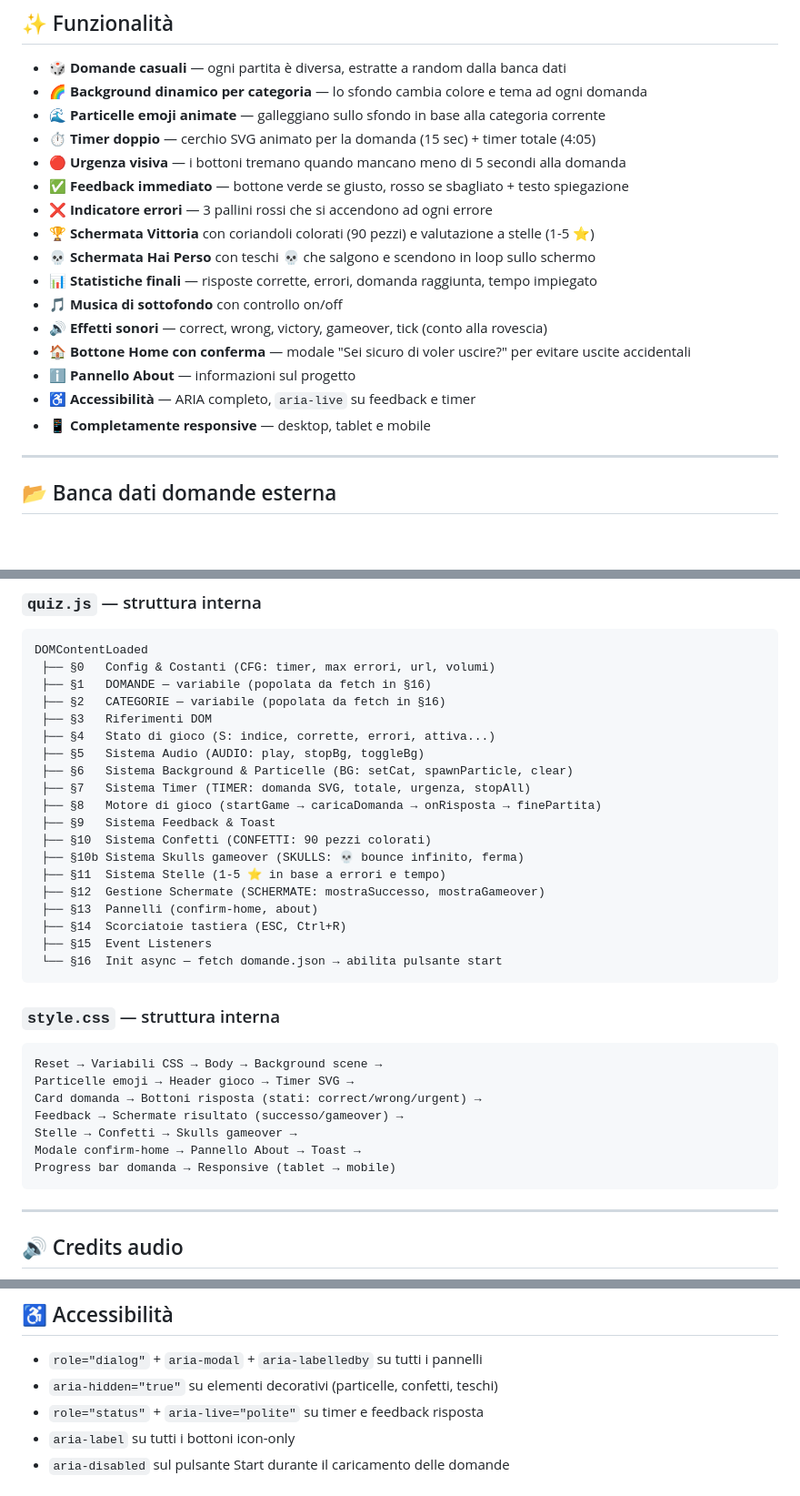
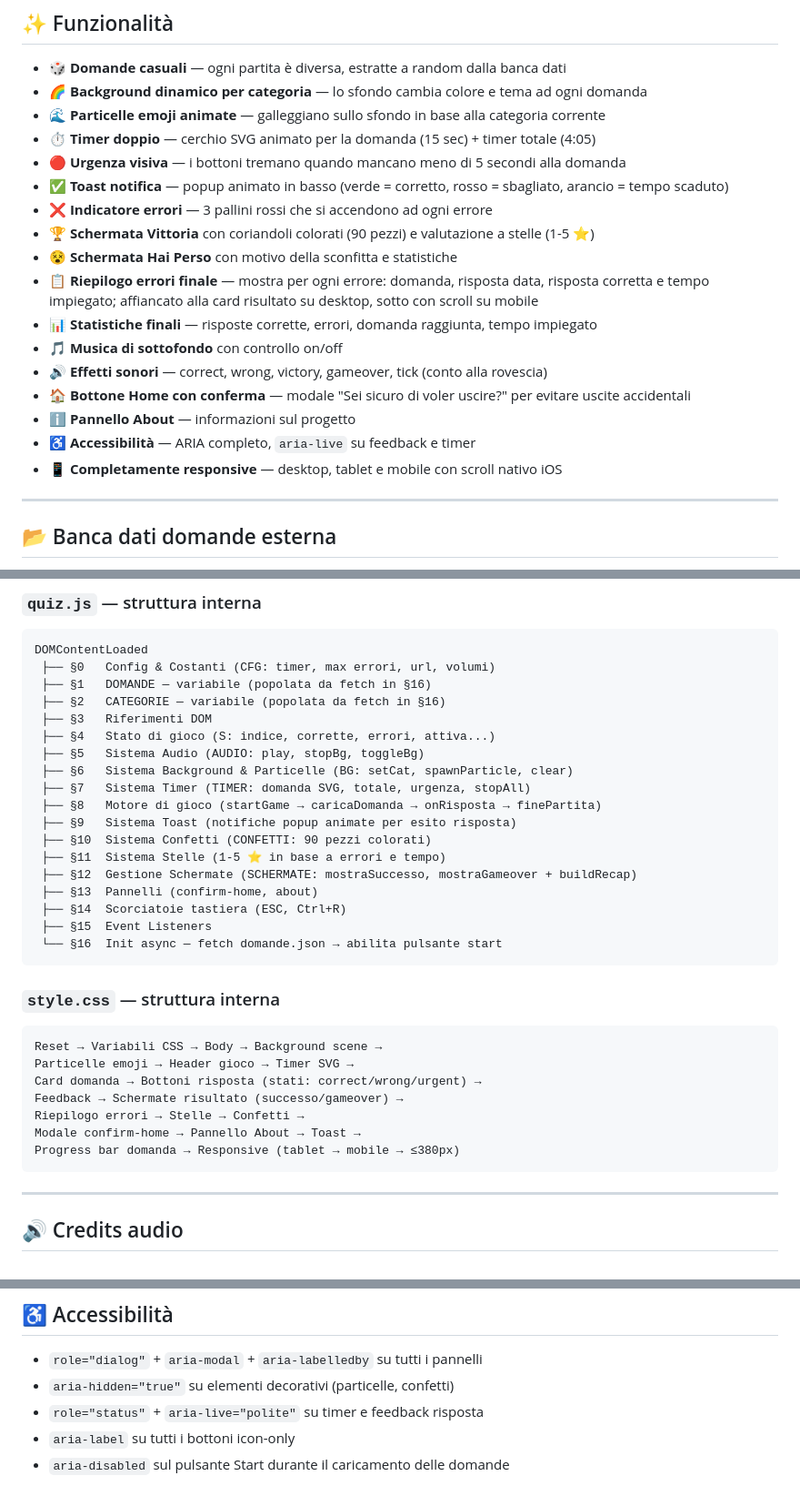
Before and after one commit to Fra702sco/la-salute-in-tavola-e-in-palestra, a Markdown page: giochi/quiz/README.md, 3 parts joined by grey strips. Shown at 91% size. GitHub-like rendering; blank space fills up the shorter version.

Commit message:
update all READMEs to reflect recent changes
- Quiz: remove skulls references, add recap panel feature, update
  toast/feedback description, update architecture (remove §10b),
  update CSS structure, fix accessibility section
- Main: add recap mention to quiz description, note iOS/Android
  responsive, add form button disable to architecture
- Semaforo: add CDN fallback note, add debounce resize to tech table

Co-Authored-By: Claude Opus 4.6 <noreply@anthropic.com>

````diff
--- a/giochi/quiz/README.md
+++ b/giochi/quiz/README.md
@@ -54,17 +54,18 @@ commettendo al massimo 3 errori, entro un tempo totale di **4 minuti e 5 secondi
 - 🌊 **Particelle emoji animate** — galleggiano sullo sfondo in base alla categoria corrente
 - ⏱️ **Timer doppio** — cerchio SVG animato per la domanda (15 sec) + timer totale (4:05)
 - 🔴 **Urgenza visiva** — i bottoni tremano quando mancano meno di 5 secondi alla domanda
-- ✅ **Feedback immediato** — bottone verde se giusto, rosso se sbagliato + testo spiegazione
+- ✅ **Toast notifica** — popup animato in basso (verde = corretto, rosso = sbagliato, arancio = tempo scaduto)
 - ❌ **Indicatore errori** — 3 pallini rossi che si accendono ad ogni errore
 - 🏆 **Schermata Vittoria** con coriandoli colorati (90 pezzi) e valutazione a stelle (1-5 ⭐)
-- 💀 **Schermata Hai Perso** con teschi 💀 che salgono e scendono in loop sullo schermo
+- 😵 **Schermata Hai Perso** con motivo della sconfitta e statistiche
+- 📋 **Riepilogo errori finale** — mostra per ogni errore: domanda, risposta data, risposta corretta e tempo impiegato; affiancato alla card risultato su desktop, sotto con scroll su mobile
 - 📊 **Statistiche finali** — risposte corrette, errori, domanda raggiunta, tempo impiegato
 - 🎵 **Musica di sottofondo** con controllo on/off
 - 🔊 **Effetti sonori** — correct, wrong, victory, gameover, tick (conto alla rovescia)
 - 🏠 **Bottone Home con conferma** — modale "Sei sicuro di voler uscire?" per evitare uscite accidentali
 - ℹ️ **Pannello About** — informazioni sul progetto
 - ♿ **Accessibilità** — ARIA completo, `aria-live` su feedback e timer
-- 📱 **Completamente responsive** — desktop, tablet e mobile
+- 📱 **Completamente responsive** — desktop, tablet e mobile con scroll nativo iOS
 
 ---
 
@@ -174,11 +175,10 @@ DOMContentLoaded
  ├── §6   Sistema Background & Particelle (BG: setCat, spawnParticle, clear)
  ├── §7   Sistema Timer (TIMER: domanda SVG, totale, urgenza, stopAll)
  ├── §8   Motore di gioco (startGame → caricaDomanda → onRisposta → finePartita)
- ├── §9   Sistema Feedback & Toast
+ ├── §9   Sistema Toast (notifiche popup animate per esito risposta)
  ├── §10  Sistema Confetti (CONFETTI: 90 pezzi colorati)
- ├── §10b Sistema Skulls gameover (SKULLS: 💀 bounce infinito, ferma)
  ├── §11  Sistema Stelle (1-5 ⭐ in base a errori e tempo)
- ├── §12  Gestione Schermate (SCHERMATE: mostraSuccesso, mostraGameover)
+ ├── §12  Gestione Schermate (SCHERMATE: mostraSuccesso, mostraGameover + buildRecap)
  ├── §13  Pannelli (confirm-home, about)
  ├── §14  Scorciatoie tastiera (ESC, Ctrl+R)
  ├── §15  Event Listeners
@@ -192,9 +192,9 @@ Reset → Variabili CSS → Body → Background scene →
 Particelle emoji → Header gioco → Timer SVG →
 Card domanda → Bottoni risposta (stati: correct/wrong/urgent) →
 Feedback → Schermate risultato (successo/gameover) →
-Stelle → Confetti → Skulls gameover →
+Riepilogo errori → Stelle → Confetti →
 Modale confirm-home → Pannello About → Toast →
-Progress bar domanda → Responsive (tablet → mobile)
+Progress bar domanda → Responsive (tablet → mobile → ≤380px)
 ```
 
 ---
@@ -230,7 +230,7 @@ Progress bar domanda → Responsive (tablet → mobile)
 ## ♿ Accessibilità
 
 - `role="dialog"` + `aria-modal` + `aria-labelledby` su tutti i pannelli
-- `aria-hidden="true"` su elementi decorativi (particelle, confetti, teschi)
+- `aria-hidden="true"` su elementi decorativi (particelle, confetti)
 - `role="status"` + `aria-live="polite"` su timer e feedback risposta
 - `aria-label` su tutti i bottoni icon-only
 - `aria-disabled` sul pulsante Start durante il caricamento delle domande
````
Also changed, not shown: README.md (+3 -3 lines), giochi/semaforo/README.md (+2 -2 lines).
